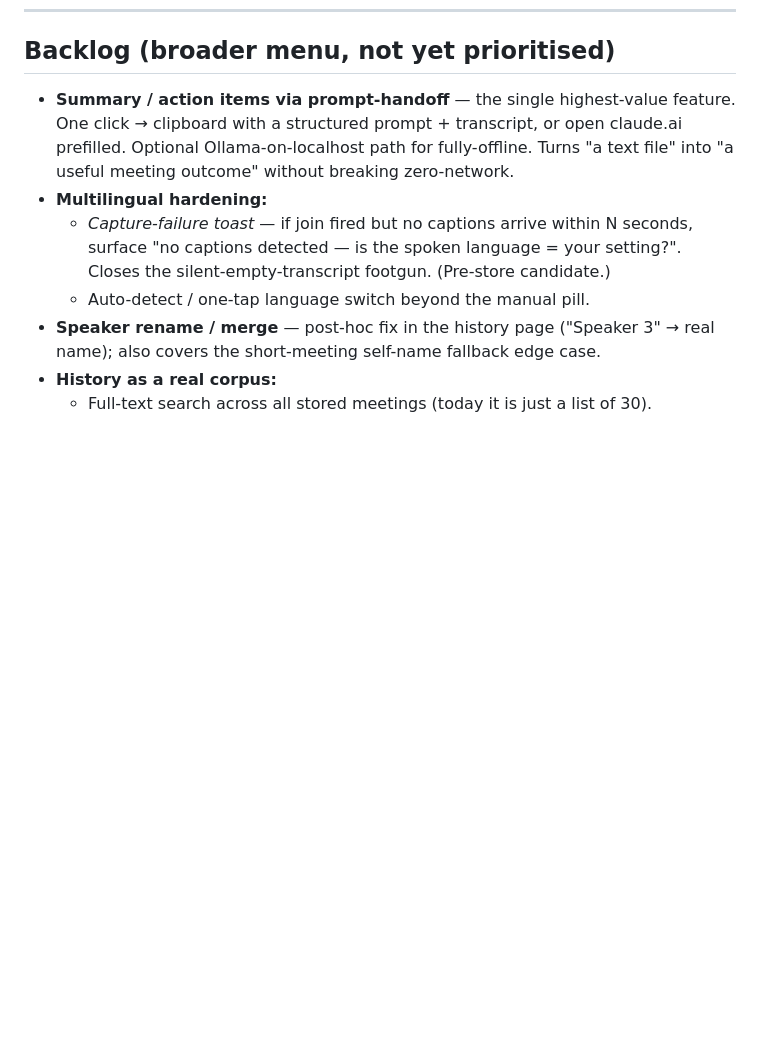
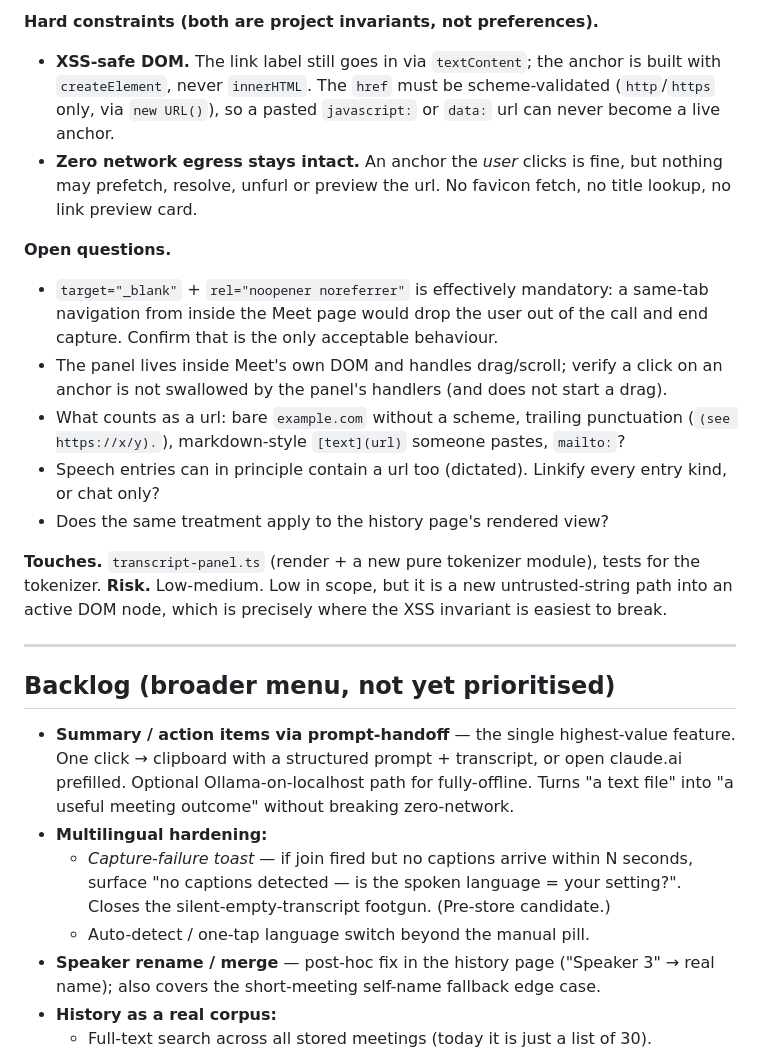
Before and after one commit to coder0techs/platica-notes, a Markdown page: docs/ROADMAP.md, the part around one of its changes. GitHub-like rendering; blank space fills up the shorter version.

```diff
--- a/docs/ROADMAP.md
+++ b/docs/ROADMAP.md
@@ -264,3 +328,31 @@ RTC-fallback backlog item.
+**Hard constraints (both are project invariants, not preferences).**
+- **XSS-safe DOM.** The link label still goes in via `textContent`; the anchor is
+  built with `createElement`, never `innerHTML`. The `href` must be scheme-validated
+  (`http`/`https` only, via `new URL()`), so a pasted `javascript:` or `data:` url can
+  never become a live anchor.
+- **Zero network egress stays intact.** An anchor the *user* clicks is fine, but
+  nothing may prefetch, resolve, unfurl or preview the url. No favicon fetch, no title
+  lookup, no link preview card.
+
+**Open questions.**
+- `target="_blank"` + `rel="noopener noreferrer"` is effectively mandatory: a
+  same-tab navigation from inside the Meet page would drop the user out of the call
+  and end capture. Confirm that is the only acceptable behaviour.
+- The panel lives inside Meet's own DOM and handles drag/scroll; verify a click on an
+  anchor is not swallowed by the panel's handlers (and does not start a drag).
+- What counts as a url: bare `example.com` without a scheme, trailing punctuation
+  (`(see https://x/y).`), markdown-style `[text](url)` someone pastes, `mailto:`?
+- Speech entries can in principle contain a url too (dictated). Linkify every entry
+  kind, or chat only?
+- Does the same treatment apply to the history page's rendered view?
+
+**Touches.** `transcript-panel.ts` (render + a new pure tokenizer module), tests for
+the tokenizer.
+**Risk.** Low-medium. Low in scope, but it is a new untrusted-string path into an
+active DOM node, which is precisely where the XSS invariant is easiest to break.
+
+---
+
 ## Backlog (broader menu, not yet prioritised)
 
 - **Summary / action items via prompt-handoff** — the single highest-value
```
Also changed, not shown: other parts of docs/ROADMAP.md (+65 -1 lines).
